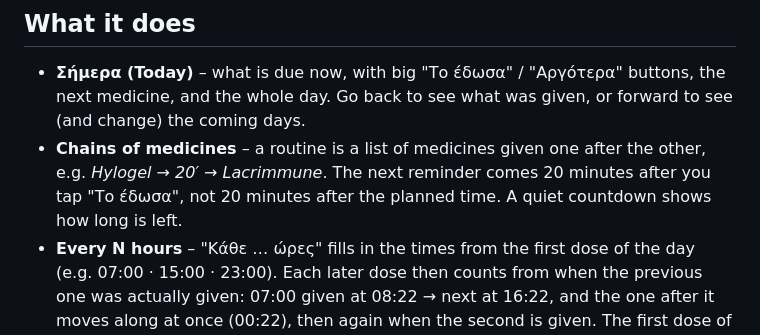
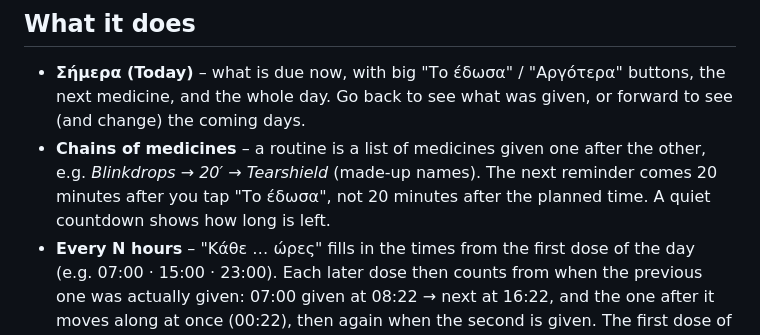
Before and after one commit to altany/marios-helper, a Markdown page: README.md, the part around the change. Drawn GitHub-style.

Commit message:
README: made-up medicine names in the example
Co-Authored-By: Claude Opus 5.5 <noreply@anthropic.com>
Claude-Session: https://claude.ai/code/session_01BBHdHCMtGfUdkoybeubcWh

```diff
--- a/README.md
+++ b/README.md
@@ -9,7 +9,7 @@ Meet Mario, my adorable furry friend who needs a bit of extra care! This app rem
 ## What it does
 
 - **Σήμερα (Today)** – what is due now, with big "Το έδωσα" / "Αργότερα" buttons, the next medicine, and the whole day. Go back to see what was given, or forward to see (and change) the coming days.
-- **Chains of medicines** – a routine is a list of medicines given one after the other, e.g. *Hylogel → 20′ → Lacrimmune*. The next reminder comes 20 minutes after you tap "Το έδωσα", not 20 minutes after the planned time. A quiet countdown shows how long is left.
+- **Chains of medicines** – a routine is a list of medicines given one after the other, e.g. *Blinkdrops → 20′ → Tearshield* (made-up names). The next reminder comes 20 minutes after you tap "Το έδωσα", not 20 minutes after the planned time. A quiet countdown shows how long is left.
 - **Every N hours** – "Κάθε … ώρες" fills in the times from the first dose of the day (e.g. 07:00 · 15:00 · 23:00). Each later dose then counts from when the previous one was actually given: 07:00 given at 08:22 → next at 16:22, and the one after it moves along at once (00:22), then again when the second is given. The first dose of each day stays at its time. Any routine with two or more times can do this ("Μετράει από την προηγούμενη δόση").
 - **Change one reminder only** – tap any future dose to move it to another time just that day, skip it, or put it back. "Αλλαγή ώρας για όλη τη μέρα" moves every dose of a day at once (e.g. when you woke up late).
 - **Sticky notifications** – a reminder stays until you tap "Το έδωσα" or "Αργότερα". If it is swiped away it comes back quietly. If nobody answers it rings again every few minutes (you choose how often, up to 6 times), then stays quietly in the drawer. It only goes away by itself when the dose counts as missed (after 12 hours by default).
```
